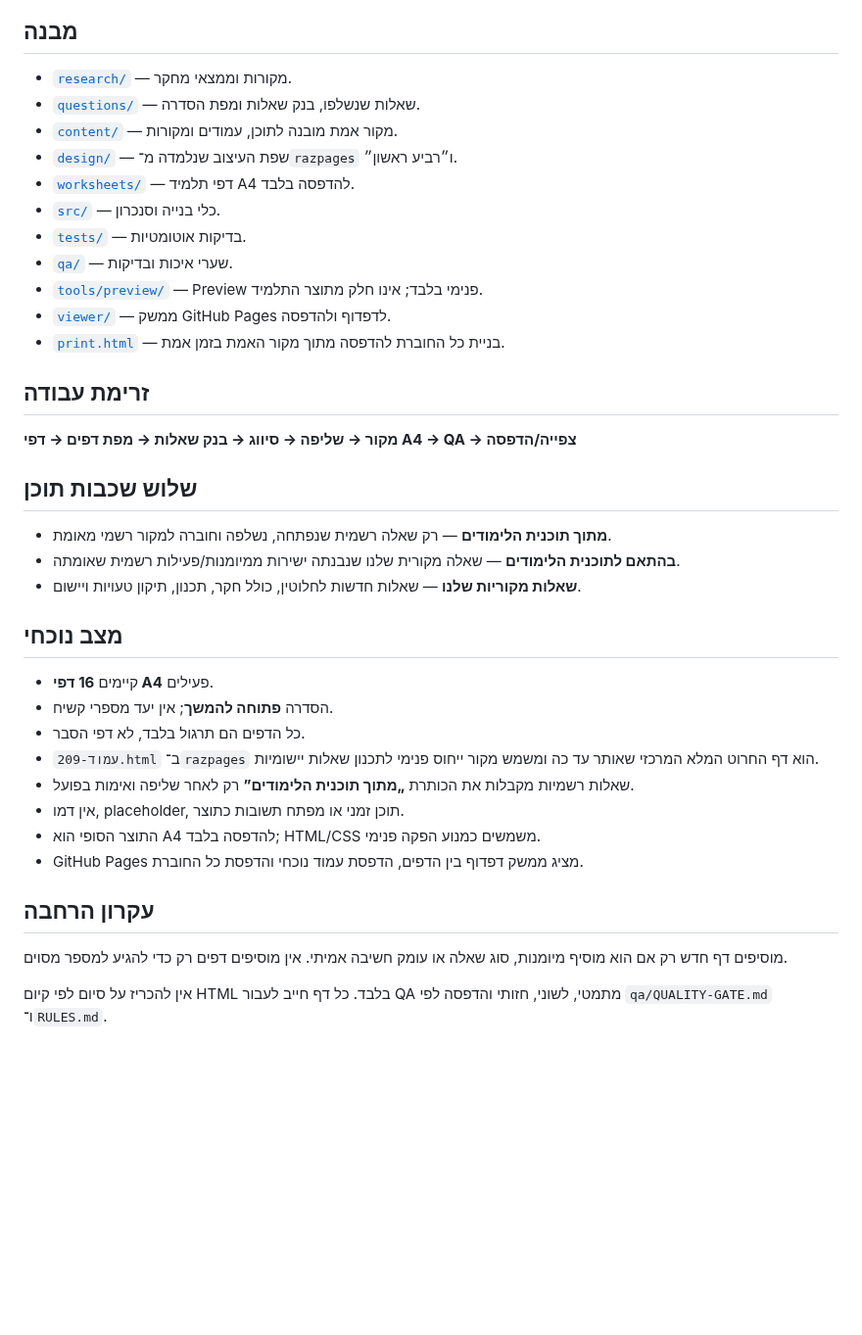
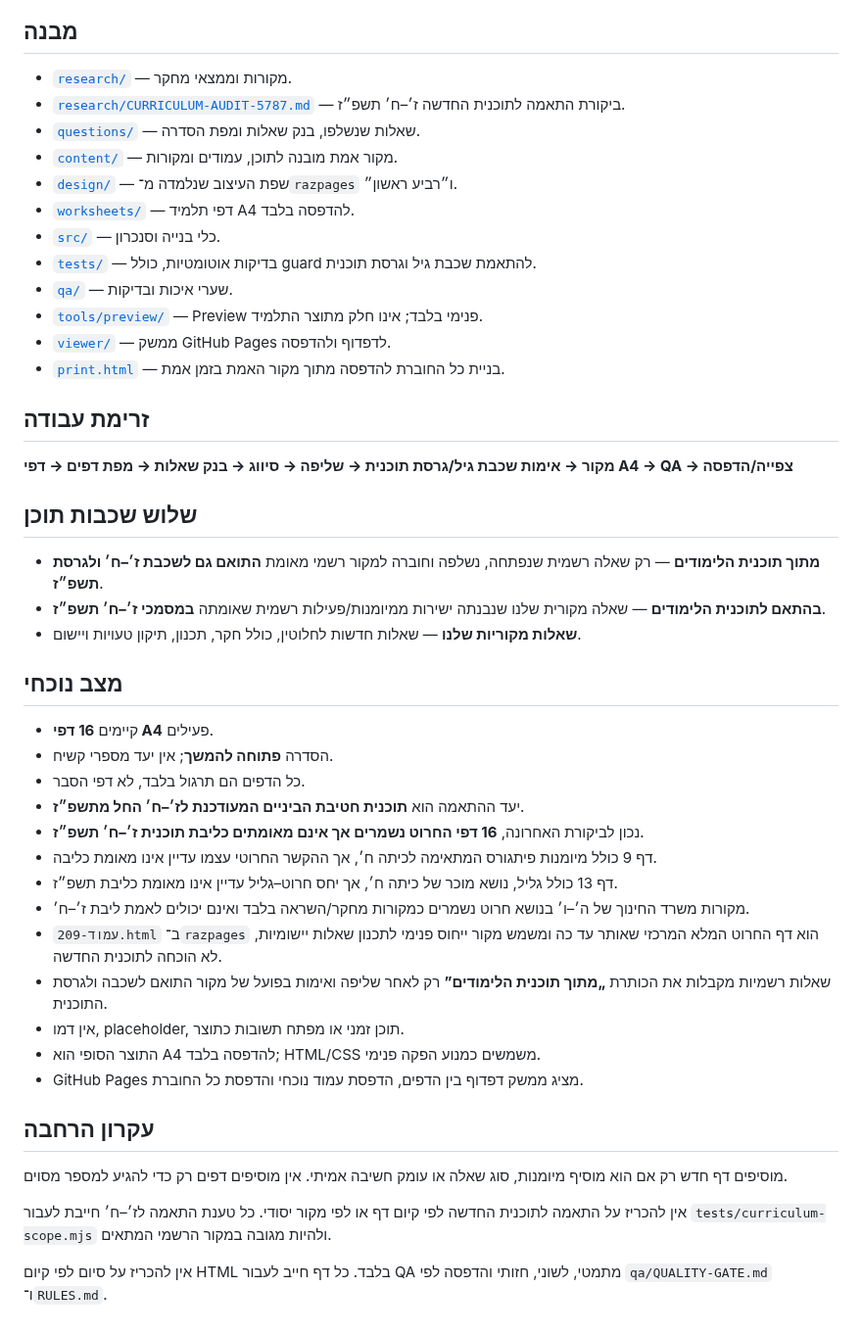
Before and after one commit to yanivmizrachiy/smartschool-hebrew-voice-notes, a Markdown page: README.md, the part around the change. Shown at 98% size. GitHub-like rendering; blank space fills up the shorter version.

Commit message:
Clarify grade 7-8 5787 curriculum status

```diff
--- a/README.md
+++ b/README.md
@@ -10,12 +10,13 @@
 ## מבנה
 
 - [`research/`](research/) — מקורות וממצאי מחקר.
+- [`research/CURRICULUM-AUDIT-5787.md`](research/CURRICULUM-AUDIT-5787.md) — ביקורת התאמה לתוכנית החדשה ז׳–ח׳ תשפ״ז.
 - [`questions/`](questions/) — שאלות שנשלפו, בנק שאלות ומפת הסדרה.
 - [`content/`](content/) — מקור אמת מובנה לתוכן, עמודים ומקורות.
 - [`design/`](design/) — שפת העיצוב שנלמדה מ־`razpages` ו״רביע ראשון״.
 - [`worksheets/`](worksheets/) — דפי תלמיד A4 להדפסה בלבד.
 - [`src/`](src/) — כלי בנייה וסנכרון.
-- [`tests/`](tests/) — בדיקות אוטומטיות.
+- [`tests/`](tests/) — בדיקות אוטומטיות, כולל guard להתאמת שכבת גיל וגרסת תוכנית.
 - [`qa/`](qa/) — שערי איכות ובדיקות.
 - [`tools/preview/`](tools/preview/) — Preview פנימי בלבד; אינו חלק מתוצר התלמיד.
 - [`viewer/`](viewer/) — ממשק GitHub Pages לדפדוף ולהדפסה.
@@ -23,12 +24,12 @@
 
 ## זרימת עבודה
 
-**מקור → שליפה → סיווג → בנק שאלות → מפת דפים → דפי A4 → QA → צפייה/הדפסה**
+**מקור → אימות שכבת גיל/גרסת תוכנית → שליפה → סיווג → בנק שאלות → מפת דפים → דפי A4 → QA → צפייה/הדפסה**
 
 ## שלוש שכבות תוכן
 
-- **מתוך תוכנית הלימודים** — רק שאלה רשמית שנפתחה, נשלפה וחוברה למקור רשמי מאומת.
-- **בהתאם לתוכנית הלימודים** — שאלה מקורית שלנו שנבנתה ישירות ממיומנות/פעילות רשמית שאומתה.
+- **מתוך תוכנית הלימודים** — רק שאלה רשמית שנפתחה, נשלפה וחוברה למקור רשמי מאומת **התואם גם לשכבת ז׳–ח׳ ולגרסת תשפ״ז**.
+- **בהתאם לתוכנית הלימודים** — שאלה מקורית שלנו שנבנתה ישירות ממיומנות/פעילות רשמית שאומתה **במסמכי ז׳–ח׳ תשפ״ז**.
 - **שאלות מקוריות שלנו** — שאלות חדשות לחלוטין, כולל חקר, תכנון, תיקון טעויות ויישום.
 
 ## מצב נוכחי
@@ -36,8 +37,13 @@
 - קיימים **16 דפי A4** פעילים.
 - הסדרה **פתוחה להמשך**; אין יעד מספרי קשיח.
 - כל הדפים הם תרגול בלבד, לא דפי הסבר.
-- `עמוד-209.html` ב־`razpages` הוא דף החרוט המלא המרכזי שאותר עד כה ומשמש מקור ייחוס פנימי לתכנון שאלות יישומיות.
-- שאלות רשמיות מקבלות את הכותרת **„מתוך תוכנית הלימודים”** רק לאחר שליפה ואימות בפועל.
+- יעד ההתאמה הוא **תוכנית חטיבת הביניים המעודכנת לז׳–ח׳ החל מתשפ״ז**.
+- נכון לביקורת האחרונה, **16 דפי החרוט נשמרים אך אינם מאומתים כליבת תוכנית ז׳–ח׳ תשפ״ז**.
+- דף 9 כולל מיומנות פיתגורס המתאימה לכיתה ח׳, אך ההקשר החרוטי עצמו עדיין אינו מאומת כליבה.
+- דף 13 כולל גליל, נושא מוכר של כיתה ח׳, אך יחס חרוט–גליל עדיין אינו מאומת כליבת תשפ״ז.
+- מקורות משרד החינוך של ה׳–ו׳ בנושא חרוט נשמרים כמקורות מחקר/השראה בלבד ואינם יכולים לאמת ליבת ז׳–ח׳.
+- `עמוד-209.html` ב־`razpages` הוא דף החרוט המלא המרכזי שאותר עד כה ומשמש מקור ייחוס פנימי לתכנון שאלות יישומיות, לא הוכחה לתוכנית החדשה.
+- שאלות רשמיות מקבלות את הכותרת **„מתוך תוכנית הלימודים”** רק לאחר שליפה ואימות בפועל של מקור התואם לשכבה ולגרסת התוכנית.
 - אין דמו, placeholder, תוכן זמני או מפתח תשובות כתוצר.
 - התוצר הסופי הוא A4 להדפסה בלבד; HTML/CSS משמשים כמנוע הפקה פנימי.
 - GitHub Pages מציג ממשק דפדוף בין הדפים, הדפסת עמוד נוכחי והדפסת כל החוברת.
@@ -46,4 +52,6 @@
 
 מוסיפים דף חדש רק אם הוא מוסיף מיומנות, סוג שאלה או עומק חשיבה אמיתי. אין מוסיפים דפים רק כדי להגיע למספר מסוים.
 
+אין להכריז על התאמה לתוכנית החדשה לפי קיום דף או לפי מקור יסודי. כל טענת התאמה לז׳–ח׳ חייבת לעבור `tests/curriculum-scope.mjs` ולהיות מגובה במקור הרשמי המתאים.
+
 אין להכריז על סיום לפי קיום HTML בלבד. כל דף חייב לעבור QA מתמטי, לשוני, חזותי והדפסה לפי `qa/QUALITY-GATE.md` ו־`RULES.md`.
```
